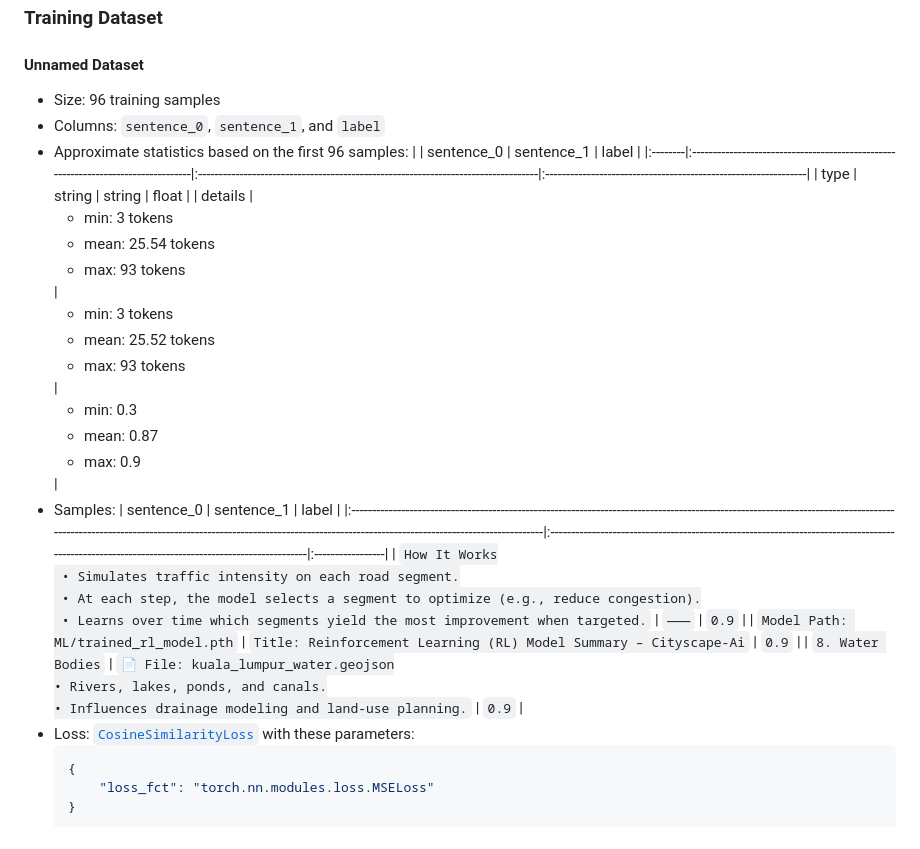
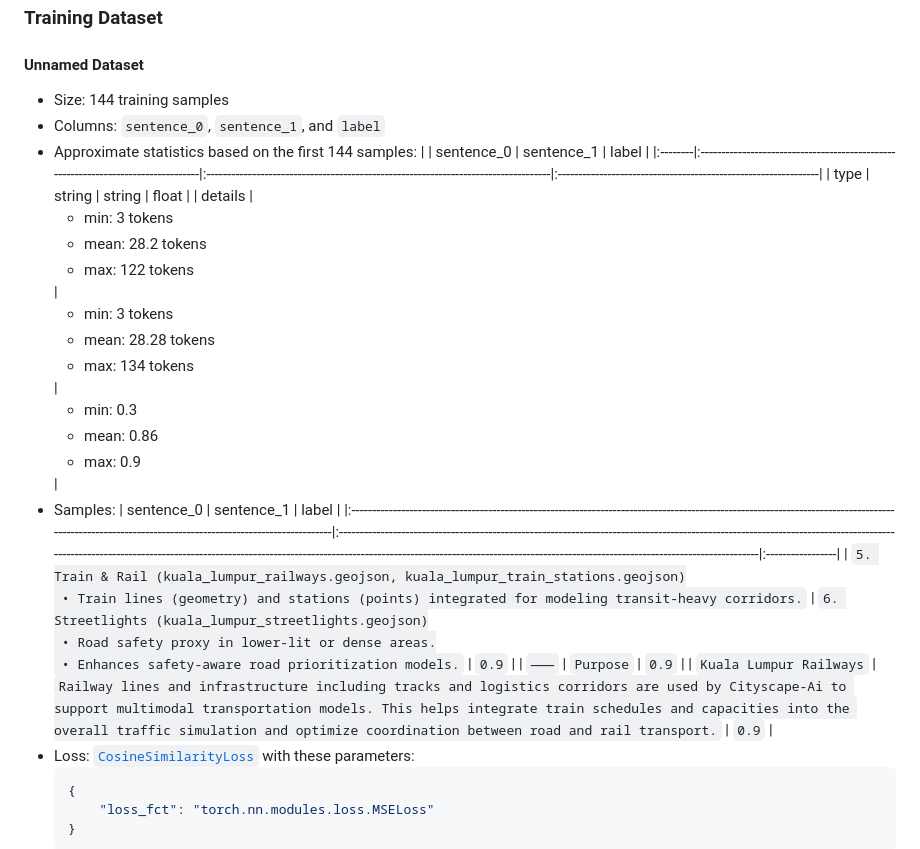
Before and after one commit to Arnobrizwan/Cityscape-Ai, a Markdown page: ML/trained_embeddings_model/README.md, the part around the change printed below. Drawn GitHub-style.

````diff
--- a/ML/trained_embeddings_model/README.md
+++ b/ML/trained_embeddings_model/README.md
@@ -197,19 +182,19 @@ You can finetune this model on your own dataset.
 
 #### Unnamed Dataset
 
-* Size: 96 training samples
+* Size: 144 training samples
 * Columns: <code>sentence_0</code>, <code>sentence_1</code>, and <code>label</code>
-* Approximate statistics based on the first 96 samples:
-  |         | sentence_0                                                                        | sentence_1                                                                        | label                                                          |
-  |:--------|:----------------------------------------------------------------------------------|:----------------------------------------------------------------------------------|:---------------------------------------------------------------|
-  | type    | string                                                                            | string                                                                            | float                                                          |
-  | details | <ul><li>min: 3 tokens</li><li>mean: 25.54 tokens</li><li>max: 93 tokens</li></ul> | <ul><li>min: 3 tokens</li><li>mean: 25.52 tokens</li><li>max: 93 tokens</li></ul> | <ul><li>min: 0.3</li><li>mean: 0.87</li><li>max: 0.9</li></ul> |
+* Approximate statistics based on the first 144 samples:
+  |         | sentence_0                                                                        | sentence_1                                                                         | label                                                          |
+  |:--------|:----------------------------------------------------------------------------------|:-----------------------------------------------------------------------------------|:---------------------------------------------------------------|
+  | type    | string                                                                            | string                                                                             | float                                                          |
+  | details | <ul><li>min: 3 tokens</li><li>mean: 28.2 tokens</li><li>max: 122 tokens</li></ul> | <ul><li>min: 3 tokens</li><li>mean: 28.28 tokens</li><li>max: 134 tokens</li></ul> | <ul><li>min: 0.3</li><li>mean: 0.86</li><li>max: 0.9</li></ul> |
 * Samples:
-  | sentence_0                                                                                                                                                                                                                                               | sentence_1                                                                                                                                      | label            |
-  |:---------------------------------------------------------------------------------------------------------------------------------------------------------------------------------------------------------------------------------------------------------|:------------------------------------------------------------------------------------------------------------------------------------------------|:-----------------|
-  | <code>How It Works<br>	•	Simulates traffic intensity on each road segment.<br>	•	At each step, the model selects a segment to optimize (e.g., reduce congestion).<br>	•	Learns over time which segments yield the most improvement when targeted.</code> | <code>⸻</code>                                                                                                                                  | <code>0.9</code> |
-  | <code>Model Path: ML/trained_rl_model.pth</code>                                                                                                                                                                                                         | <code>Title: Reinforcement Learning (RL) Model Summary – Cityscape-Ai</code>                                                                    | <code>0.9</code> |
-  | <code>8. Water Bodies</code>                                                                                                                                                                                                                             | <code>📄 File: kuala_lumpur_water.geojson<br>• Rivers, lakes, ponds, and canals.<br>• Influences drainage modeling and land-use planning.</code> | <code>0.9</code> |
+  | sentence_0                                                                                                                                                                                            | sentence_1                                                                                                                                                                                                                                                                                                      | label            |
+  |:------------------------------------------------------------------------------------------------------------------------------------------------------------------------------------------------------|:----------------------------------------------------------------------------------------------------------------------------------------------------------------------------------------------------------------------------------------------------------------------------------------------------------------|:-----------------|
+  | <code>5. Train & Rail (kuala_lumpur_railways.geojson, kuala_lumpur_train_stations.geojson)<br>	•	Train lines (geometry) and stations (points) integrated for modeling transit-heavy corridors.</code> | <code>6. Streetlights (kuala_lumpur_streetlights.geojson)<br>	•	Road safety proxy in lower-lit or dense areas.<br>	•	Enhances safety-aware road prioritization models.</code>                                                                                                                                   | <code>0.9</code> |
+  | <code>⸻</code>                                                                                                                                                                                        | <code>Purpose</code>                                                                                                                                                                                                                                                                                            | <code>0.9</code> |
+  | <code>Kuala Lumpur Railways</code>                                                                                                                                                                    | <code>Railway lines and infrastructure including tracks and logistics corridors are used by Cityscape-Ai to support multimodal transportation models. This helps integrate train schedules and capacities into the overall traffic simulation and optimize coordination between road and rail transport.</code> | <code>0.9</code> |
 * Loss: [<code>CosineSimilarityLoss</code>](https://sbert.net/docs/package_reference/sentence_transformer/losses.html#cosinesimilarityloss) with these parameters:
   ```json
   {
````
Also changed, not shown: other parts of ML/trained_embeddings_model/README.md (+44 -59 lines).
